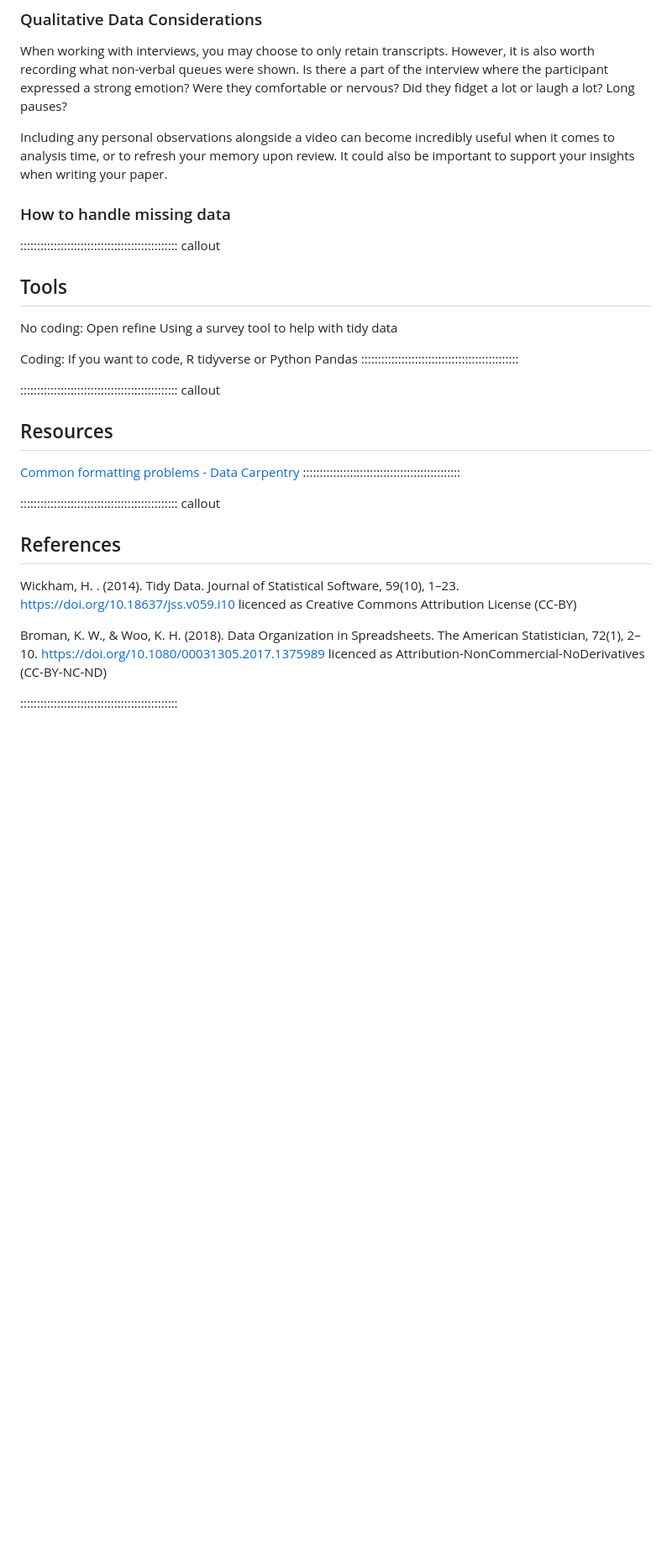
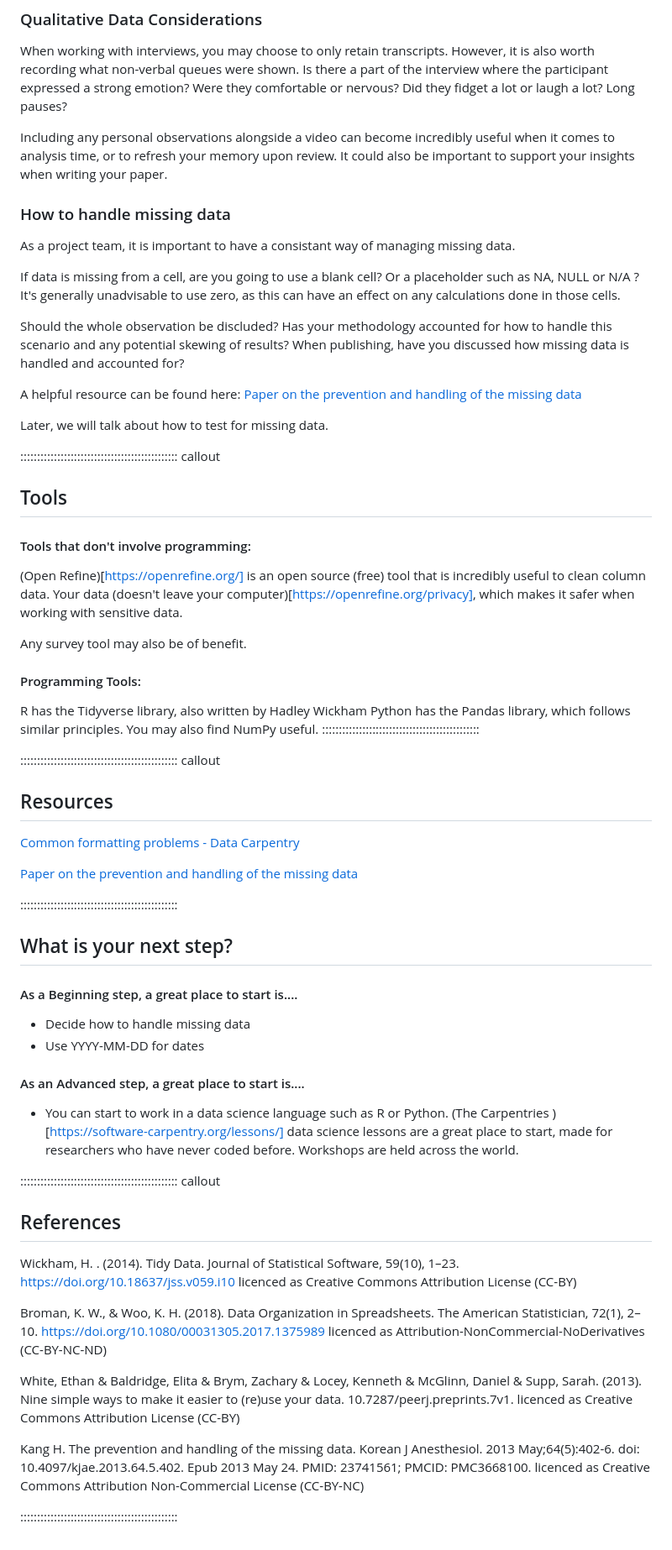
Before and after one commit to da5nsy/ReproducibleResearch, a Markdown page: episodes/step2TidyFiles.md, the part around the change printed below. Shown: that part at 84% size. GitHub-like rendering; blank space fills up the shorter version.

Commit message:
Finished content, format needs refining

```diff
--- a/episodes/step2TidyFiles.md
+++ b/episodes/step2TidyFiles.md
@@ -77,24 +78,56 @@ When working with interviews, you may choose to only retain transcripts. However
 
 Including any personal observations alongside a video can become incredibly useful when it comes to analysis time, or to refresh your memory upon review. It could also be important to support your insights when writing your paper.
 
+
+
 ### How to handle missing data
+
+As a project team, it is important to have a consistant way of managing missing data.
+
+If data is missing from a cell, are you going to use a blank cell? Or a placeholder such as NA, NULL or N/A ? It's generally unadvisable to use zero, as this can have an effect on any calculations done in those cells.
+
+Should the whole observation be discluded? Has your methodology accounted for how to handle this scenario and any potential skewing of results? When publishing, have you discussed how missing data is handled and accounted for?
+
+A helpful resource can be found here: [Paper on the prevention and handling of the missing data](https://www.ncbi.nlm.nih.gov/pmc/articles/PMC3668100/)
+
+Later, we will talk about how to test for missing data.
+
+
 
 :::::::::::::::::::::::::::::::::::::::::::::::  callout
 
 ## Tools
-No coding:
-Open refine
-Using a survey tool to help with tidy data
 
-Coding:
-If you want to code, R tidyverse or Python Pandas
+#### Tools that don't involve programming:
+
+(Open Refine)[https://openrefine.org/] is an open source (free) tool that is incredibly useful to clean column data. Your data (doesn't leave your computer)[https://openrefine.org/privacy], which makes it safer when working with sensitive data.
+
+Any survey tool may also be of benefit.
+
+#### Programming Tools:
+R has the Tidyverse library, also written by Hadley Wickham
+Python has the Pandas library, which follows similar principles. You may also find NumPy useful.
 :::::::::::::::::::::::::::::::::::::::::::::::
+
 
 ::::::::::::::::::::::::::::::::::::::::::::::: callout
 ## Resources
 
 [Common formatting problems - Data Carpentry](https://datacarpentry.org/spreadsheet-ecology-lesson/02-common-mistakes.html)
+
+[Paper on the prevention and handling of the missing data](https://www.ncbi.nlm.nih.gov/pmc/articles/PMC3668100/)
+
+
 :::::::::::::::::::::::::::::::::::::::::::::::
+
+## What is your next step?
+
+#### As a Beginning step, a great place to start is....
+- Decide how to handle missing data
+- Use YYYY-MM-DD for dates
+
+#### As an Advanced step, a great place to start is....
+- You can start to work in a data science language such as R or Python. (The Carpentries )[https://software-carpentry.org/lessons/] data science lessons are a great place to start, made for researchers who have never coded before. Workshops are held across the world.
 
 ::::::::::::::::::::::::::::::::::::::::::::::: callout
 
@@ -104,4 +137,9 @@ Wickham, H. . (2014). Tidy Data. Journal of Statistical Software, 59(10), 1–23
 
 Broman, K. W., & Woo, K. H. (2018). Data Organization in Spreadsheets. The American Statistician, 72(1), 2–10. https://doi.org/10.1080/00031305.2017.1375989 licenced as Attribution-NonCommercial-NoDerivatives (CC-BY-NC-ND)
 
+White, Ethan & Baldridge, Elita & Brym, Zachary & Locey, Kenneth & McGlinn, Daniel & Supp, Sarah. (2013). Nine simple ways to make it easier to (re)use your data. 10.7287/peerj.preprints.7v1.
+ licenced as Creative Commons Attribution License (CC-BY)
+
+Kang H. The prevention and handling of the missing data. Korean J Anesthesiol. 2013 May;64(5):402-6. doi: 10.4097/kjae.2013.64.5.402. Epub 2013 May 24. PMID: 23741561; PMCID: PMC3668100. licenced as Creative Commons Attribution Non-Commercial License (CC-BY-NC)
+
 :::::::::::::::::::::::::::::::::::::::::::::::
```
Also changed, not shown: other parts of episodes/step2TidyFiles.md (+1 -0 lines).
